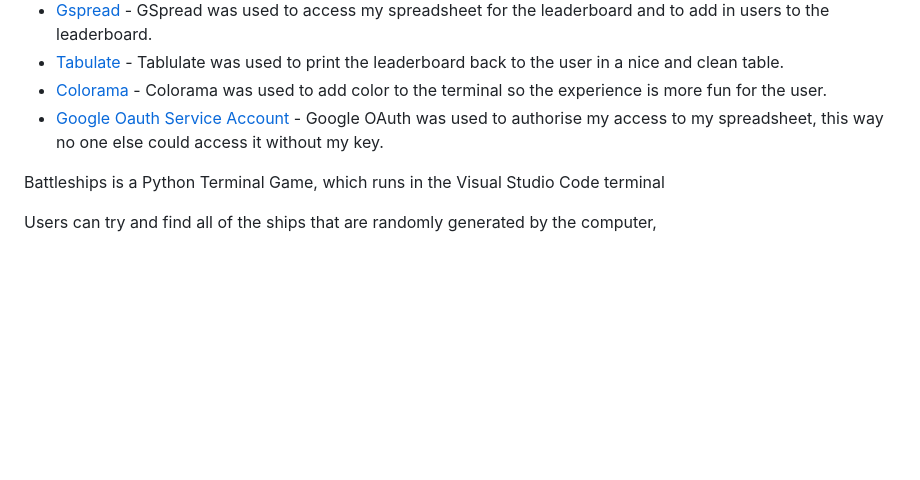
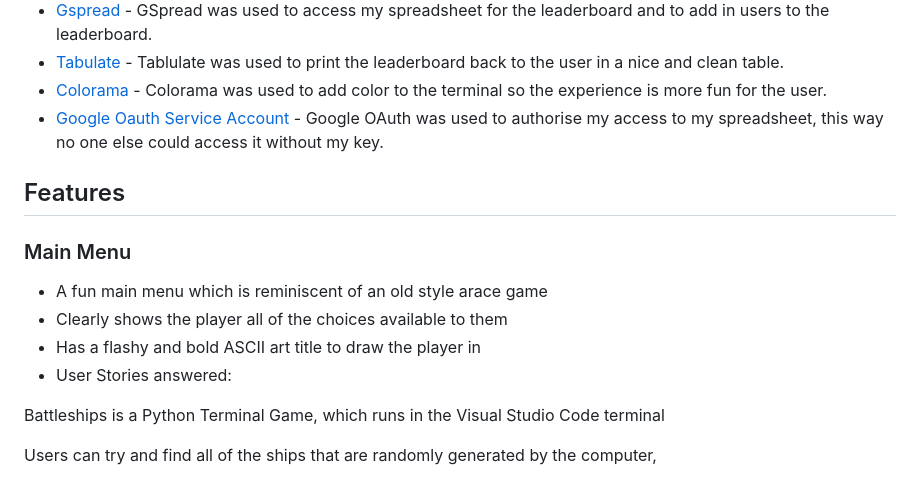
Before and after one commit to LewisBull2303/battleships, a Markdown page: README.md, the part around the change. GitHub-like rendering; blank space fills up the shorter version.

Commit message:
Added my first feature to my features area

```diff
--- a/README.md
+++ b/README.md
@@ -85,7 +85,13 @@ Leaderboard Upload Flowchart:
 - [Colorama](https://pypi.org/project/colorama/) -  Colorama was used to add color to the terminal so the experience is more fun for the user.
 - [Google Oauth Service Account](https://developers.google.com/identity/protocols/oauth2) - Google OAuth was used to authorise my access to my spreadsheet, this way no one else could access it without my key.
 
+## Features
 
+### Main Menu
+- A fun main menu which is reminiscent of an old style arace game
+- Clearly shows the player all of the choices available to them
+- Has a flashy and bold ASCII art title to draw the player in
+- User Stories answered:
 
 Battleships is a Python Terminal Game, which runs in the Visual Studio Code terminal
 
```
